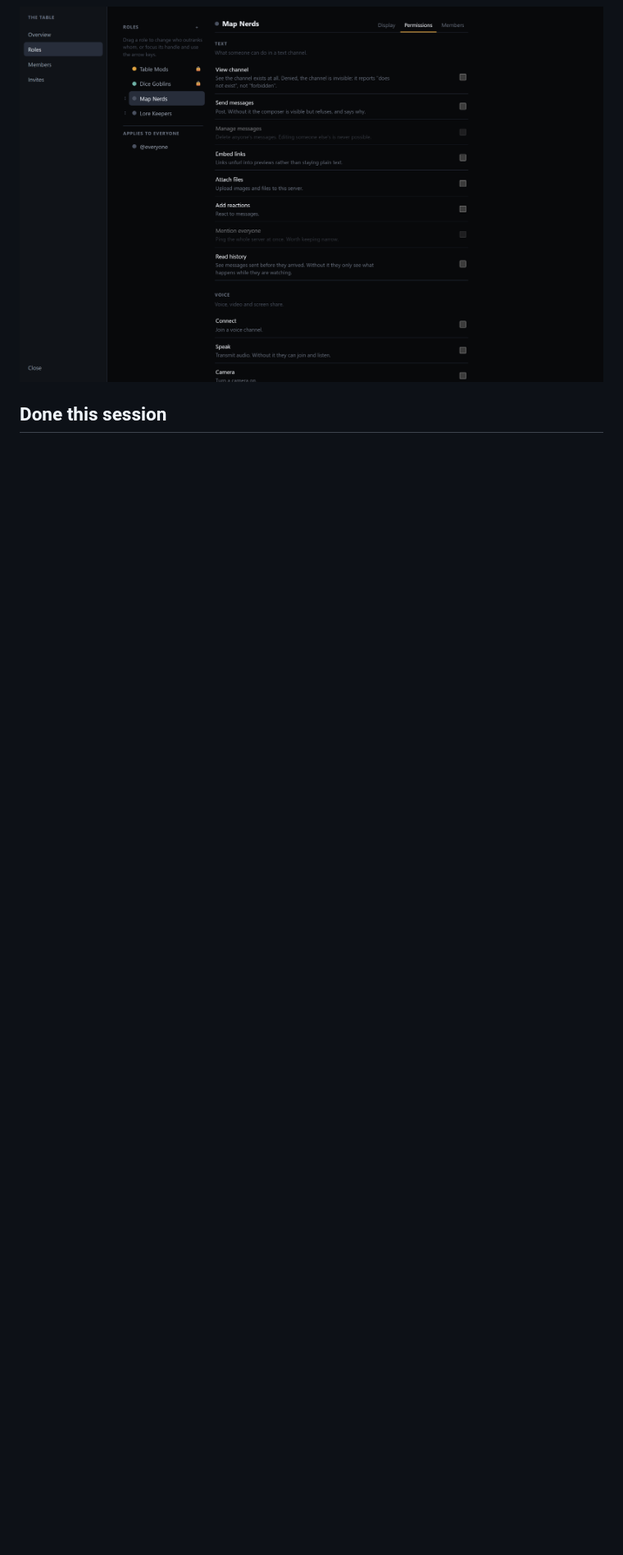
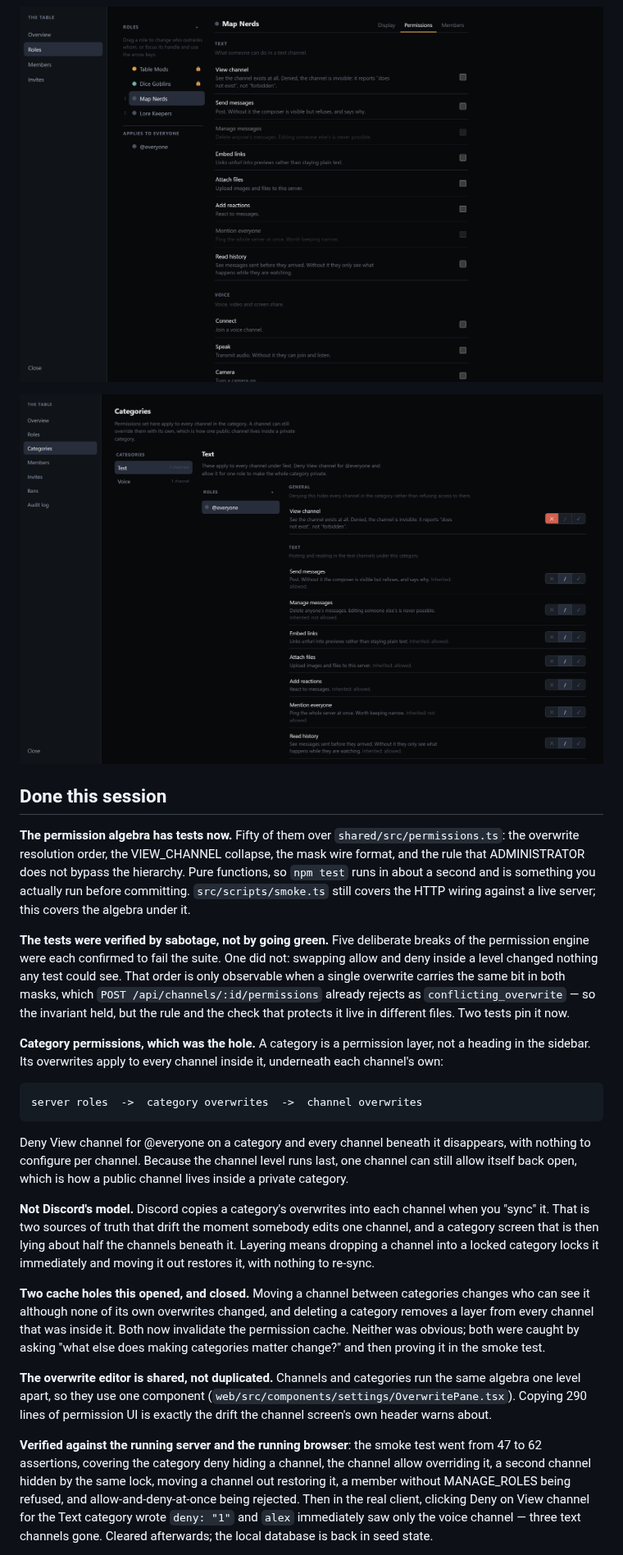
Before and after one commit to MilkManManiac/Scryproof, a Markdown page: docs/HANDOFF.md, the part around one of its changes. Shown at 82% size. Drawn GitHub-style; pictures changed too: docs/shots/settings-category-permissions.png (added); blank space fills up the shorter version.

```diff
--- a/docs/HANDOFF.md
+++ b/docs/HANDOFF.md
@@ -50,4 +61,61 @@ local PGlite database, which `dev-restart.sh` wipes.
 
 ![The role hierarchy, seen by a moderator who cannot reach the top of it](shots/settings-role-order.png)
 
+![Category permissions: denying View channel here hides every channel beneath it](shots/settings-category-permissions.png)
+
 ## Done this session
+
+**The permission algebra has tests now.** Fifty of them over
+`shared/src/permissions.ts`: the overwrite resolution order, the VIEW_CHANNEL
+collapse, the mask wire format, and the rule that ADMINISTRATOR does not bypass
+the hierarchy. Pure functions, so `npm test` runs in about a second and is
+something you actually run before committing. `src/scripts/smoke.ts` still
+covers the HTTP wiring against a live server; this covers the algebra under it.
+
+**The tests were verified by sabotage, not by going green.** Five deliberate
+breaks of the permission engine were each confirmed to fail the suite. One did
+not: swapping allow and deny inside a level changed nothing any test could see.
+That order is only observable when a single overwrite carries the same bit in
+both masks, which `POST /api/channels/:id/permissions` already rejects as
+`conflicting_overwrite` — so the invariant held, but the rule and the check
+that protects it live in different files. Two tests pin it now.
+
+**Category permissions, which was the hole.** A category is a permission layer,
+not a heading in the sidebar. Its overwrites apply to every channel inside it,
+underneath each channel's own:
+
+    server roles  ->  category overwrites  ->  channel overwrites
+
+Deny View channel for @everyone on a category and every channel beneath it
+disappears, with nothing to configure per channel. Because the channel level
+runs last, one channel can still allow itself back open, which is how a public
+channel lives inside a private category.
+
+**Not Discord's model.** Discord copies a category's overwrites into each
+channel when you "sync" it. That is two sources of truth that drift the moment
+somebody edits one channel, and a category screen that is then lying about half
+the channels beneath it. Layering means dropping a channel into a locked
+category locks it immediately and moving it out restores it, with nothing to
+re-sync.
+
+**Two cache holes this opened, and closed.** Moving a channel between
+categories changes who can see it although none of its own overwrites changed,
+and deleting a category removes a layer from every channel that was inside it.
+Both now invalidate the permission cache. Neither was obvious; both were caught
+by asking "what else does making categories matter change?" and then proving it
+in the smoke test.
+
+**The overwrite editor is shared, not duplicated.** Channels and categories run
+the same algebra one level apart, so they use one component
+(`web/src/components/settings/OverwritePane.tsx`). Copying 290 lines of
+permission UI is exactly the drift the channel screen's own header warns about.
+
+**Verified against the running server and the running browser**: the smoke test
+went from 47 to 62 assertions, covering the category deny hiding a channel, the
+channel allow overriding it, a second channel hidden by the same lock, moving a
+channel out restoring it, a member without MANAGE_ROLES being refused, and
+allow-and-deny-at-once being rejected. Then in the real client, clicking Deny on
+View channel for the Text category wrote `deny: "1"` and `alex` immediately saw
+only the voice channel — three text channels gone. Cleared afterwards; the local
+database is back in seed state.
+
```
Also changed, not shown: other parts of docs/HANDOFF.md (+44 -6 lines), 16 other files.
